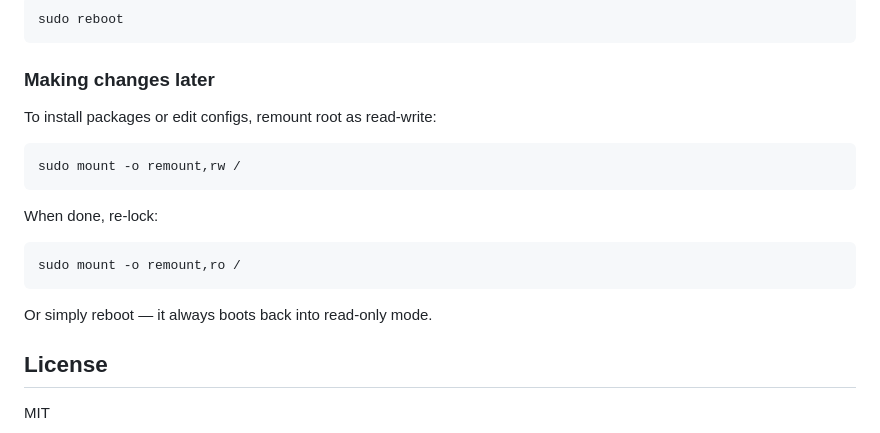
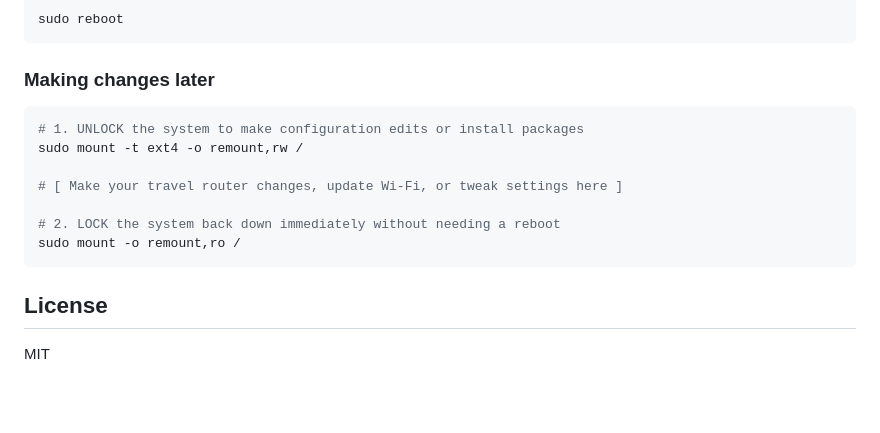
Before and after one commit to ragavellur/rust-travel-router, a Markdown page: README.md, the part around the change. GitHub-like rendering; folded sections open; blank space fills up the shorter version.

Commit message:
Update read-only rootfs instructions with lock/unlock commands

````diff
--- a/README.md
+++ b/README.md
@@ -396,17 +396,15 @@ sudo reboot
 
 ### Making changes later
 
-To install packages or edit configs, remount root as read-write:
 ```bash
-sudo mount -o remount,rw /
-```
+# 1. UNLOCK the system to make configuration edits or install packages
+sudo mount -t ext4 -o remount,rw /
 
-When done, re-lock:
-```bash
+# [ Make your travel router changes, update Wi-Fi, or tweak settings here ]
+
+# 2. LOCK the system back down immediately without needing a reboot
 sudo mount -o remount,ro /
 ```
-
-Or simply reboot — it always boots back into read-only mode.
 
 </details>
 
````
